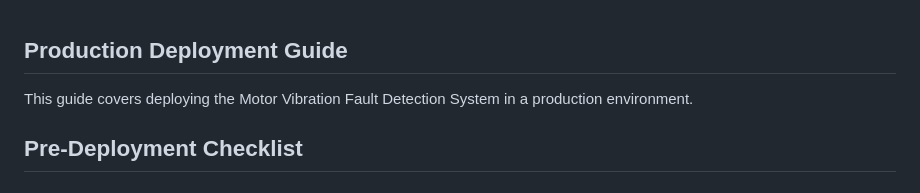
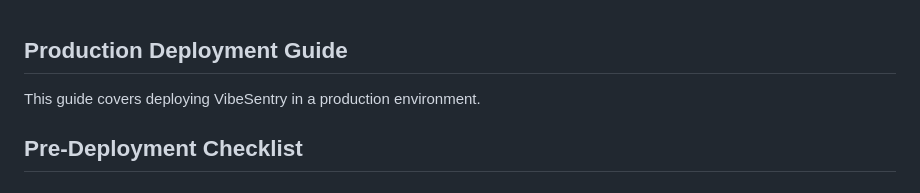
Before and after one commit to DanielLiszka/Vibration-Motor-Monitoring, a Markdown page: docs/DEPLOYMENT.md, the part around the change. Rendered like a GitHub page.

```diff
--- a/docs/DEPLOYMENT.md
+++ b/docs/DEPLOYMENT.md
@@ -1,6 +1,6 @@
 ## Production Deployment Guide
 
-This guide covers deploying the Motor Vibration Fault Detection System in a production environment.
+This guide covers deploying VibeSentry in a production environment.
 
 ## Pre-Deployment Checklist
 
```
Also changed, not shown: docs/GETTING_STARTED.md (+1 -1 lines), examples/README.md (+1 -1 lines).
